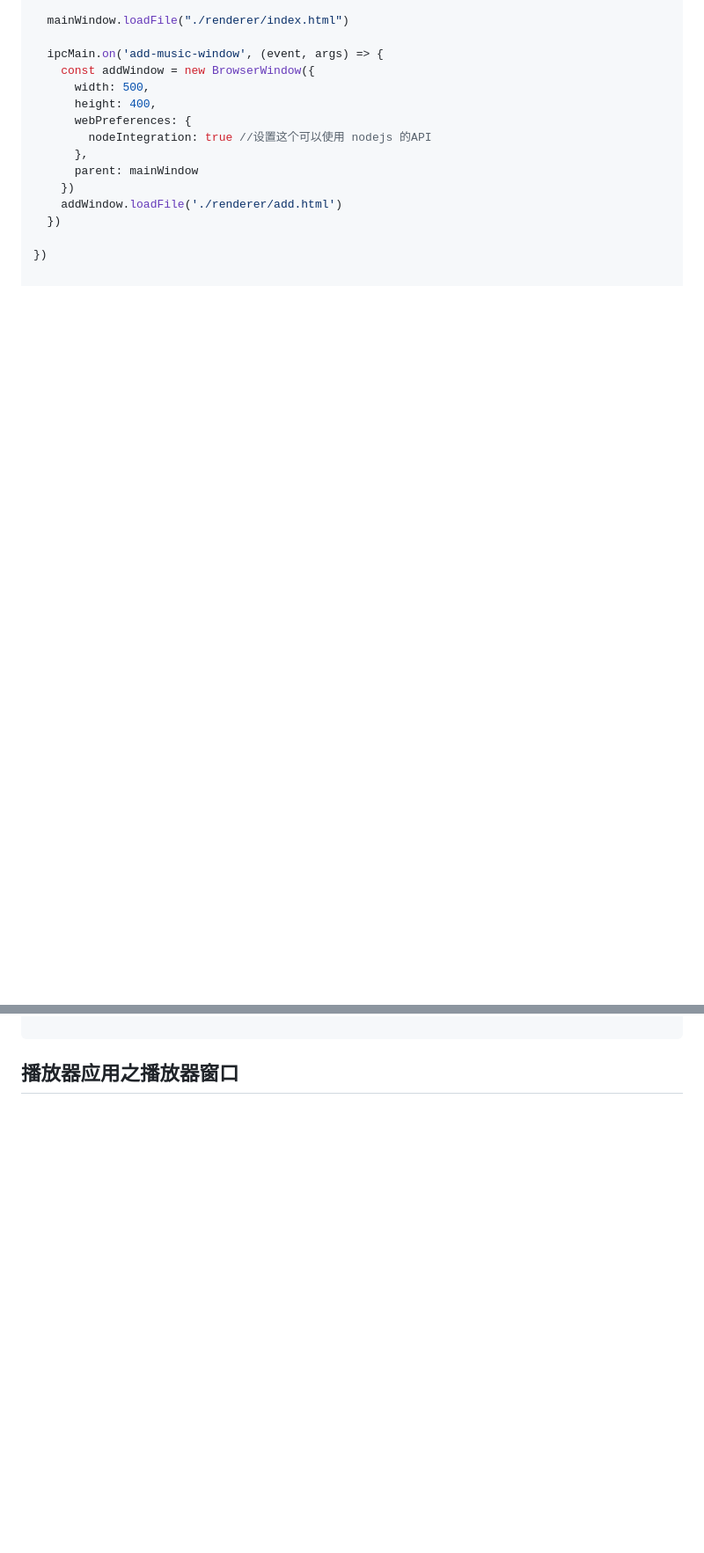
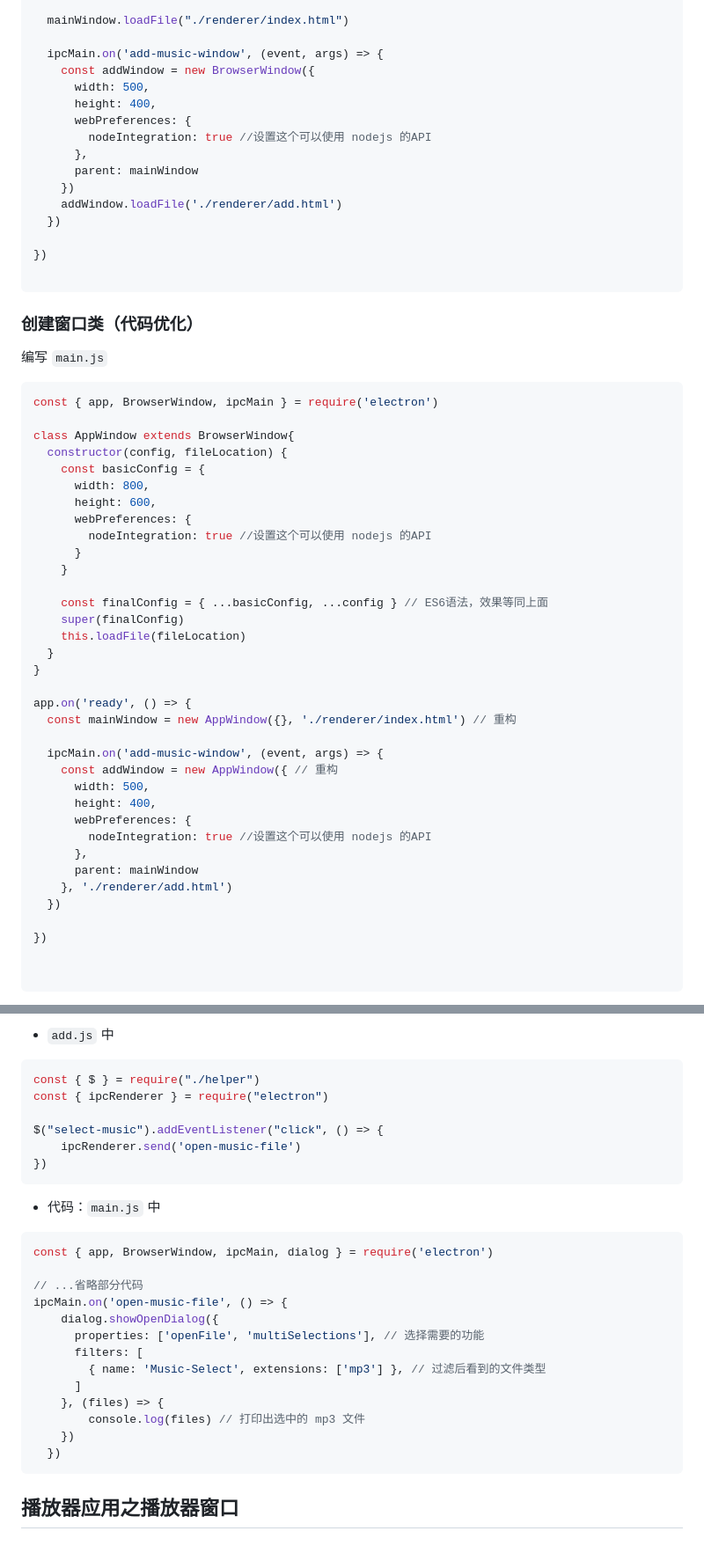
Before and after one commit to Jsmond2016/electron-demo, a Markdown page: README.md, 2 parts joined by grey strips. Shown at 88% size. Rendered like a GitHub page; blank space fills up the shorter version.

Commit message:
完成 使用 dialog 模块添加音乐 功能

````diff
--- a/README.md
+++ b/README.md
@@ -423,4 +425,49 @@ app.on('ready', () => {
 
 })
 
+```
 
+
+
+### 创建窗口类（代码优化）
+
+编写 `main.js`
+
+```js
+const { app, BrowserWindow, ipcMain } = require('electron')
+
+class AppWindow extends BrowserWindow{
+  constructor(config, fileLocation) {
+    const basicConfig = {
+      width: 800,
+      height: 600,
+      webPreferences: {
+        nodeIntegration: true //设置这个可以使用 nodejs 的API
+      }
+    }
+
+    const finalConfig = { ...basicConfig, ...config } // ES6语法，效果等同上面
+    super(finalConfig)
+    this.loadFile(fileLocation)
+  }
+}
+
+app.on('ready', () => {
+  const mainWindow = new AppWindow({}, './renderer/index.html') // 重构
+
+  ipcMain.on('add-music-window', (event, args) => {
+    const addWindow = new AppWindow({ // 重构
+      width: 500,
+      height: 400,
+      webPreferences: {
+        nodeIntegration: true //设置这个可以使用 nodejs 的API
+      },
+      parent: mainWindow
+    }, './renderer/add.html')
+  })
+
+})
+
+
+```
+
@@ -427,3 +549,30 @@ app.on('ready', () => {
+- `add.js` 中
+
+```js
+const { $ } = require("./helper")
+const { ipcRenderer } = require("electron")
+
+$("select-music").addEventListener("click", () => {
+    ipcRenderer.send('open-music-file')
+})
+```
+
+- 代码：`main.js` 中
+
+```js
+const { app, BrowserWindow, ipcMain, dialog } = require('electron')
+
+// ...省略部分代码
+ipcMain.on('open-music-file', () => {
+    dialog.showOpenDialog({
+      properties: ['openFile', 'multiSelections'], // 选择需要的功能
+      filters: [
+        { name: 'Music-Select', extensions: ['mp3'] }, // 过滤后看到的文件类型
+      ]
+    }, (files) => {
+        console.log(files) // 打印出选中的 mp3 文件
+    })
+  })
 ```
 
 
````
Also changed, not shown: other parts of README.md (+78 -1 lines), img/1571735522879.png (added), 5 other files.
